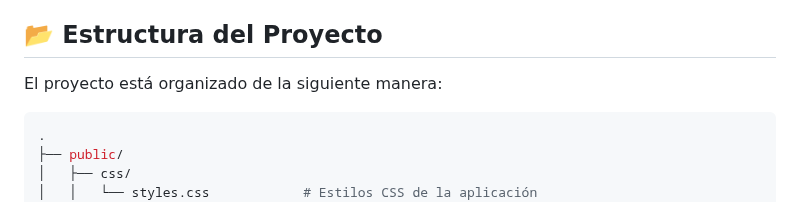
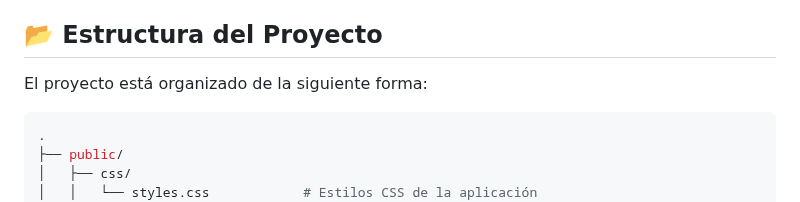
Before and after one commit to fabrixh/Mercadoliebre, a Markdown page: README.md, the part around the change. Drawn GitHub-style.

```diff
--- a/README.md
+++ b/README.md
@@ -42,7 +42,7 @@ Mercado Liebre es una aplicación web de comercio electrónico donde los usuario
 
 ## 📂 Estructura del Proyecto
 
-El proyecto está organizado de la siguiente manera:
+El proyecto está organizado de la siguiente forma:
 
 
 
```
